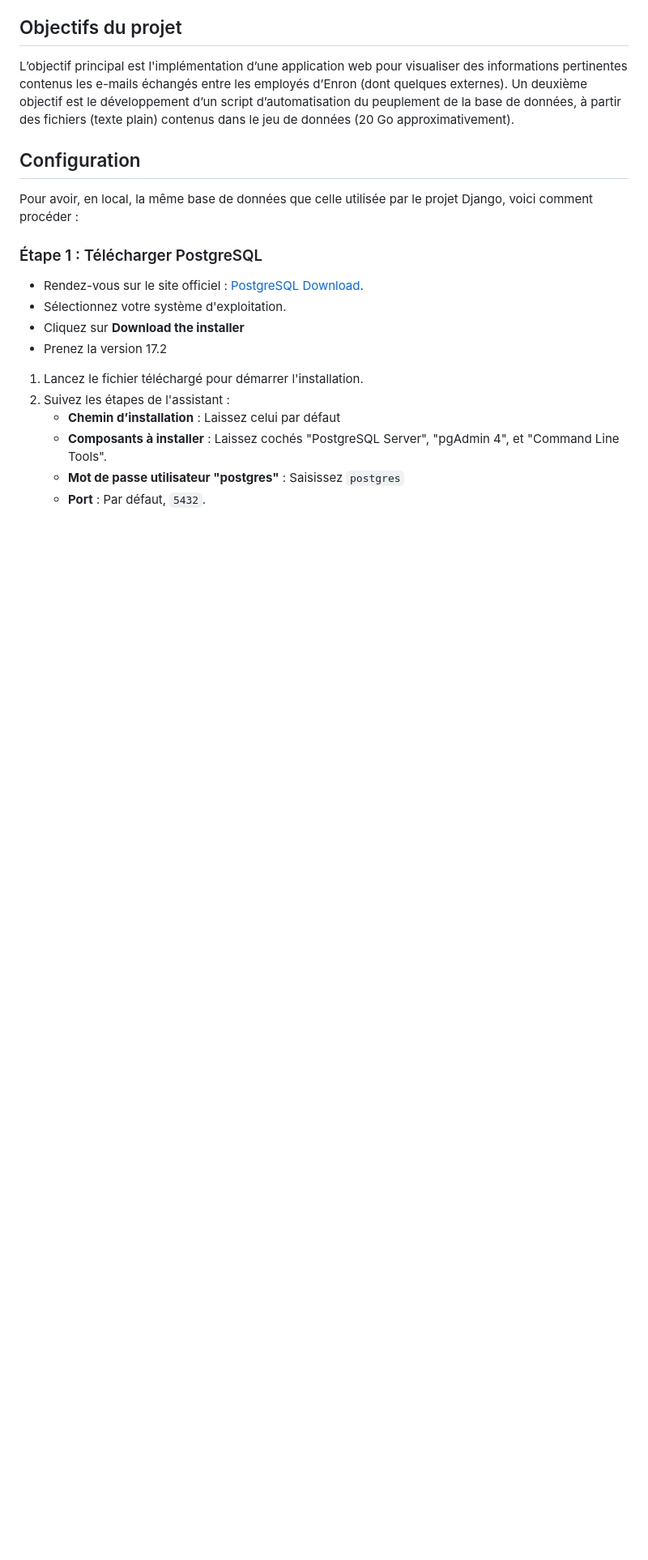
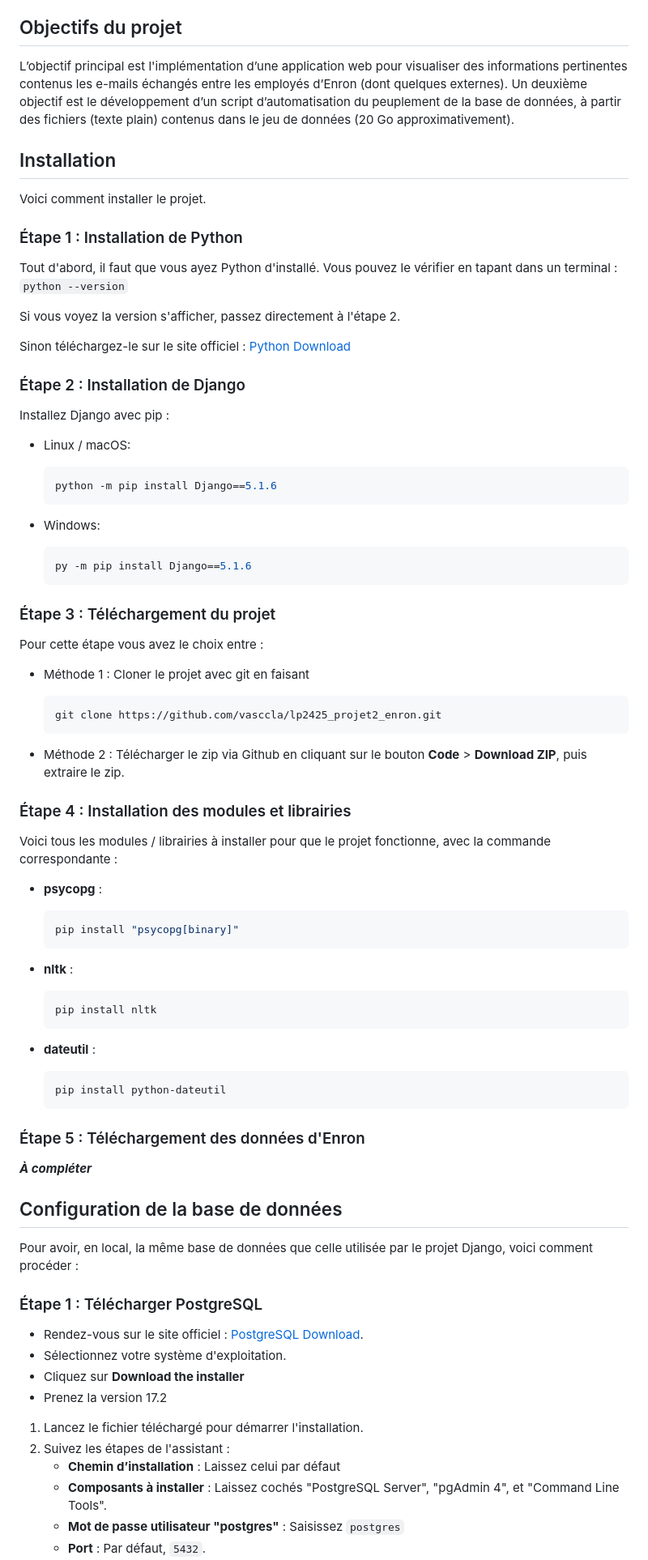
Before and after one commit to soniiix/enron-data-visualizer, a Markdown page: README.md, the part around the change. Shown: that part at 81% size. GitHub-like rendering; blank space fills up the shorter version.

Commit message:
docs: add installation guide

````diff
--- a/README.md
+++ b/README.md
@@ -11,7 +11,69 @@ Ce projet vise à implémenter une application web permettant de visualiser et a
 L’objectif principal est l'implémentation d’une application web pour visualiser des informations pertinentes contenus les e-mails échangés entre les employés d’Enron (dont quelques externes).
 Un deuxième objectif est le développement d’un script d’automatisation du peuplement de la base de données, à partir des fichiers (texte plain) contenus dans le jeu de données (20 Go approximativement).
 
-## Configuration
+## Installation
+
+Voici comment installer le projet.
+
+### Étape 1 : Installation de Python
+Tout d'abord, il faut que vous ayez Python d'installé.
+Vous pouvez le vérifier en tapant dans un terminal :
+```python --version```
+
+Si vous voyez la version s'afficher, passez directement à l'étape 2.
+
+Sinon téléchargez-le sur le site officiel : [Python Download](https://www.python.org/downloads/)
+
+### Étape 2 : Installation de Django
+
+Installez Django avec pip :
+
+- Linux / macOS:
+   ```bash
+   python -m pip install Django==5.1.6
+   ```
+
+- Windows:
+   ```bash
+   py -m pip install Django==5.1.6
+   ```
+
+### Étape 3 : Téléchargement du projet
+
+Pour cette étape vous avez le choix entre :
+- Méthode 1 : Cloner le projet avec git en faisant
+
+   ```
+   git clone https://github.com/vasccla/lp2425_projet2_enron.git
+   ```
+
+- Méthode 2 : Télécharger le zip via Github en cliquant sur le bouton **Code** > **Download ZIP**, puis extraire le zip.
+
+### Étape 4 : Installation des modules et librairies
+
+Voici tous les modules / librairies à installer pour que le projet fonctionne, avec la commande correspondante :
+- **psycopg** :
+
+   ```bash
+   pip install "psycopg[binary]"
+   ```
+- **nltk** :
+
+   ```bash
+   pip install nltk
+   ```
+- **dateutil** :
+
+   ```bash
+   pip install python-dateutil
+   ```
+
+### Étape 5 : Téléchargement des données d'Enron
+
+***À compléter***
+
+
+## Configuration de la base de données
 
 Pour avoir, en local, la même base de données que celle utilisée par le projet Django, voici comment procéder :
 
````
